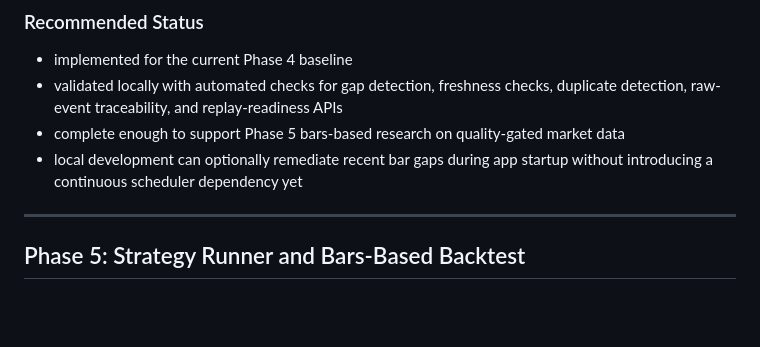
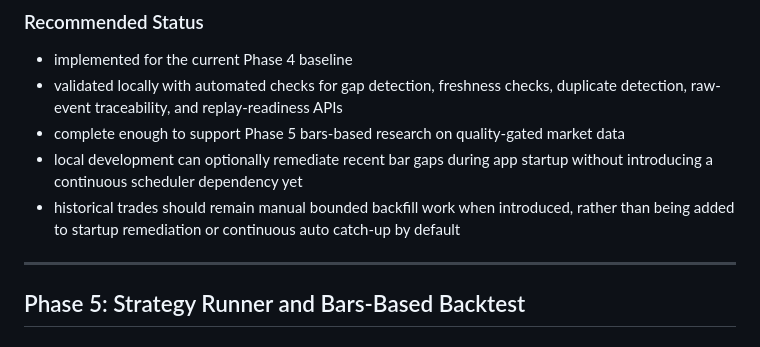
Before and after one commit to olhuang/crypto-trading-data-miner, a Markdown page: docs/implementation-plan.md, the part around the change. Rendered like a GitHub page; blank space fills up the shorter version.

```diff
--- a/docs/implementation-plan.md
+++ b/docs/implementation-plan.md
@@ -309,6 +309,7 @@ Make collected market data reliable enough for research and downstream execution
 - validated locally with automated checks for gap detection, freshness checks, duplicate detection, raw-event traceability, and replay-readiness APIs
 - complete enough to support Phase 5 bars-based research on quality-gated market data
 - local development can optionally remediate recent bar gaps during app startup without introducing a continuous scheduler dependency yet
+- historical trades should remain manual bounded backfill work when introduced, rather than being added to startup remediation or continuous auto catch-up by default
 
 ---
 
```
Also changed, not shown: docs/job-orchestration-spec.md (+13 -0 lines), docs/phases-2-to-9-checklists.md (+1 -0 lines).
